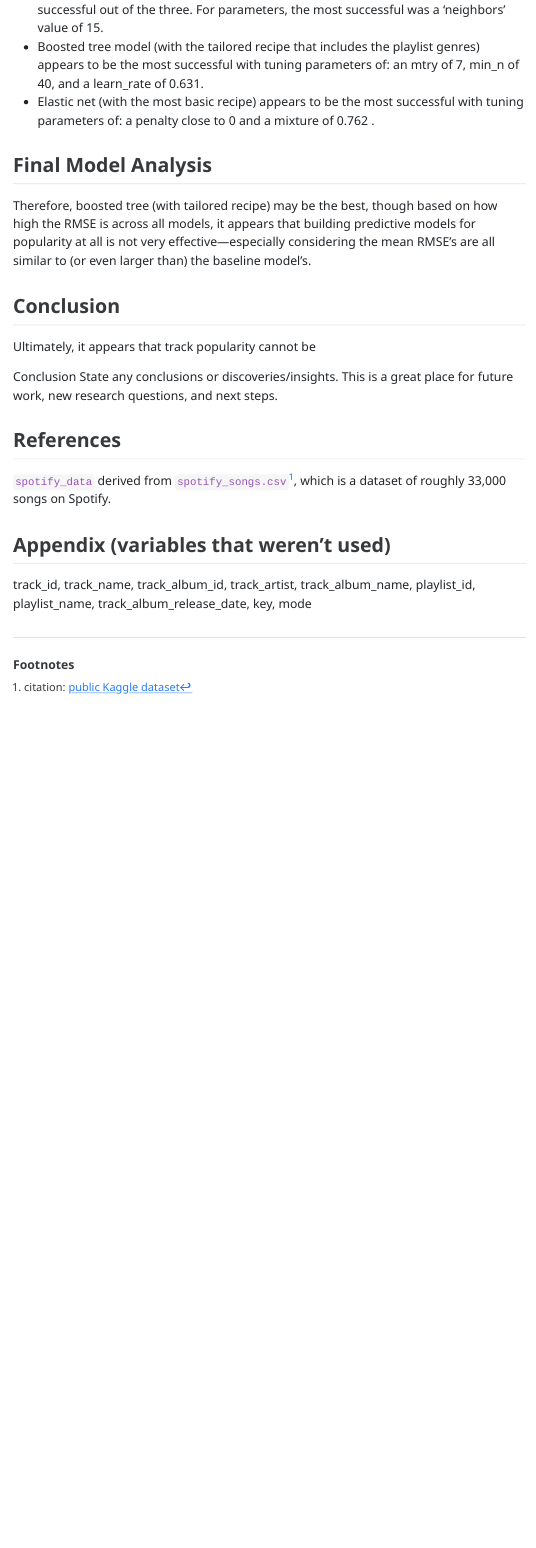
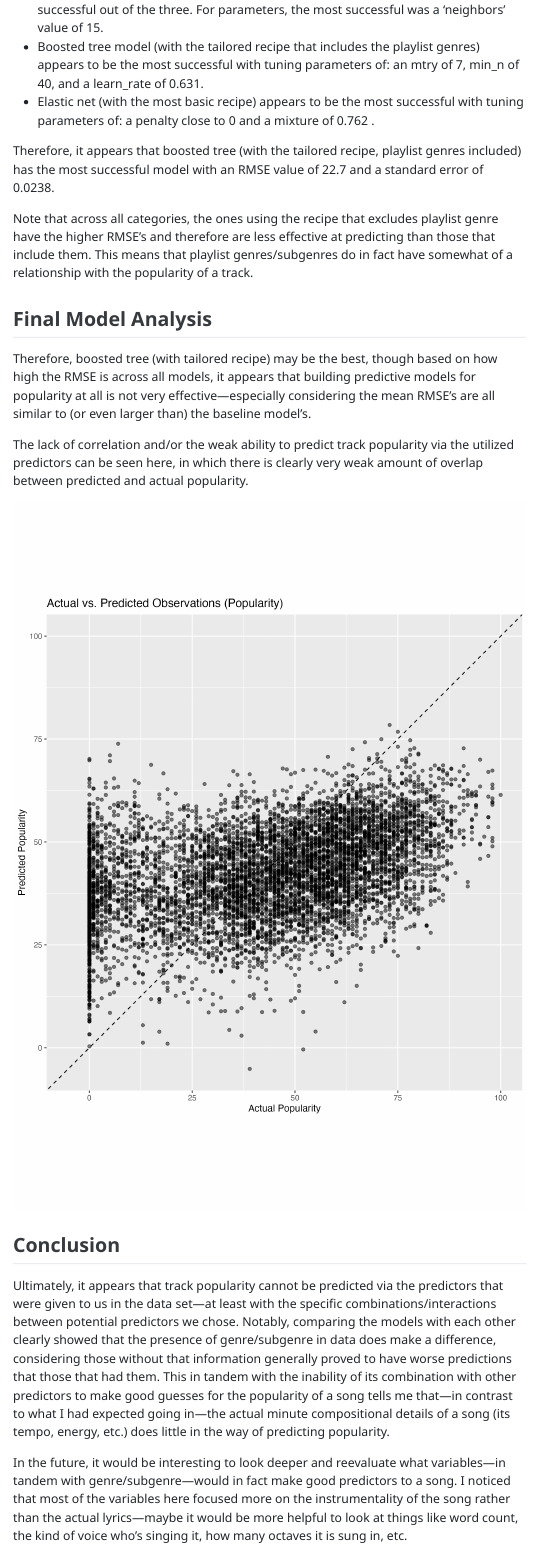
Before and after one commit to olivia-joung/final-project-2-olivia-joung, a Quarto document (Joung_Olivia_final_report copy.qmd): the page in a window 1100 px wide, from 4350 px down before the commit and from 5730 px down after it, so that both start at the same text. The pictures show the output file Joung_Olivia_final_report copy.html that the author committed with the source, opened offline; menus at the side of the page are left out.

Commit message:
finished final report

```diff
--- a/Joung_Olivia_final_report copy.qmd
+++ b/Joung_Olivia_final_report copy.qmd
@@ -147,20 +146,23 @@ Most successful tuning parameters for each model type:
 - Boosted tree model (with the tailored recipe that includes the playlist genres) appears to be the most successful with tuning parameters of: an mtry of 7, min_n of 40, and a learn_rate of 0.631.
 - Elastic net (with the most basic recipe) appears to be the most successful with tuning parameters of: a penalty close to 0 and a mixture of 0.762 .
 
+Therefore, it appears that boosted tree (with the tailored recipe, playlist genres included) has the most successful model with an RMSE value of 22.7 and a standard error of 0.0238.
+
+Note that across all categories, the ones using the recipe that excludes playlist genre have the higher RMSE's and therefore are less effective at predicting than those that include them. This means that playlist genres/subgenres do in fact have somewhat of a relationship with the popularity of a track.
+
 ## Final Model Analysis
 
 Therefore, boosted tree (with tailored recipe) may be the best, though based on how high the RMSE is across all models, it appears that building predictive models for popularity at all is not very effective—especially considering the mean RMSE's are all similar to (or even larger than) the baseline model's.
 
+The lack of correlation and/or the weak ability to predict track popularity via the utilized predictors can be seen here, in which there is clearly very weak amount of overlap between predicted and actual popularity.
+
+![](results/spotify_plot.png)
+
 ## Conclusion
 
-Ultimately, it appears that track popularity cannot be
+Ultimately, it appears that track popularity cannot be predicted via the predictors that were given to us in the data set—at least with the specific combinations/interactions between potential predictors we chose. Notably, comparing the models with each other clearly showed that the presence of genre/subgenre in data does make a difference, considering those without that information generally proved to have worse predictions that those that had them. This in tandem with the inability of its combination with other predictors to make good guesses for the popularity of a song tells me that—in contrast to what I had expected going in—the actual minute compositional details of a song (its tempo, energy, etc.) does little in the way of predicting popularity.
 
-Conclusion
-State any conclusions or discoveries/insights. This is a great place for future work, new research questions, and next steps.
-
-
-
-
+In the future, it would be interesting to look deeper and reevaluate what variables—in tandem with genre/subgenre—would in fact make good predictors to a song. I noticed that most of the variables here focused more on the instrumentality of the song rather than the actual lyrics—maybe it would be more helpful to look at things like word count, the kind of voice who's singing it, how many octaves it is sung in, etc.
 
 ## References
 `spotify_data` derived from `spotify_songs.csv`^[citation: [public Kaggle dataset](https://www.kaggle.com/datasets/joebeachcapital/30000-spotify-songs)], which is a dataset of roughly 33,000 songs on Spotify.
```
Also changed, not shown: Joung_Olivia_final_report copy.html, Joung_Olivia_final_report copy.qmd (3 more changed lines), 1 other file.
